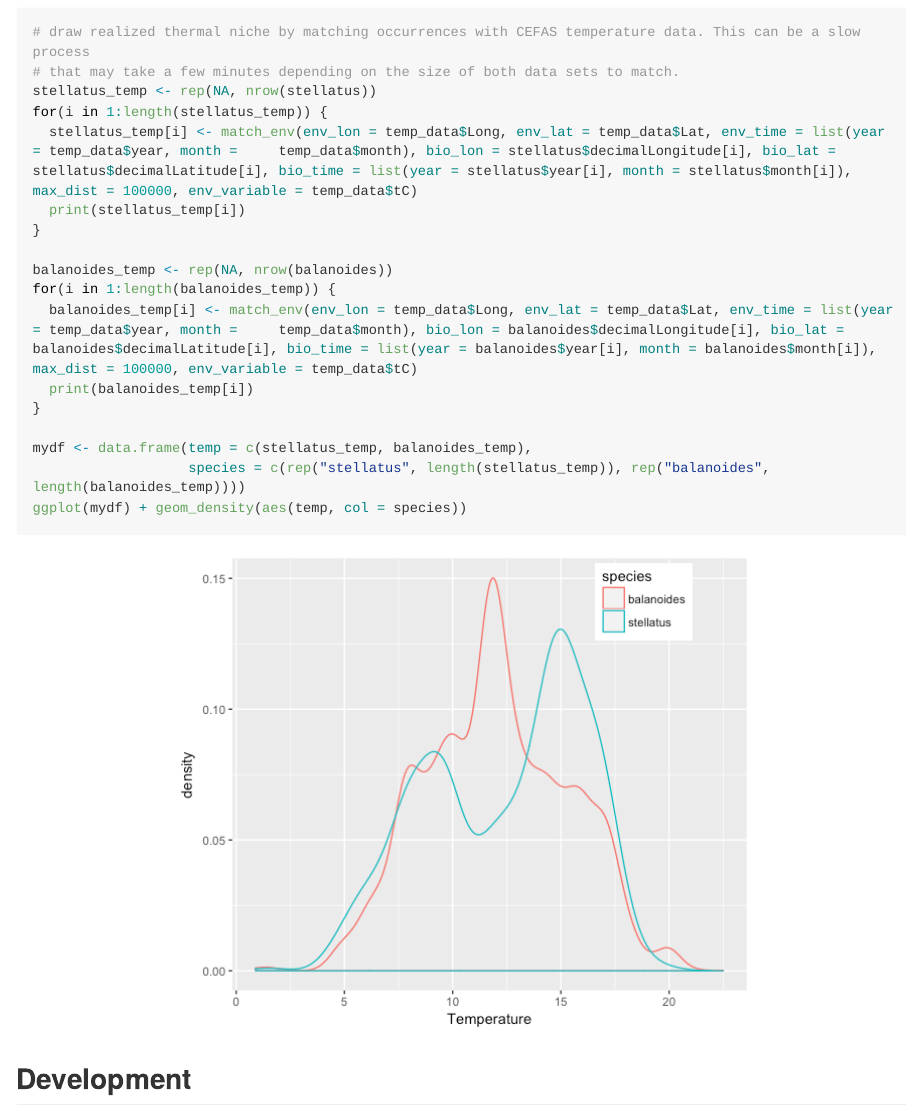
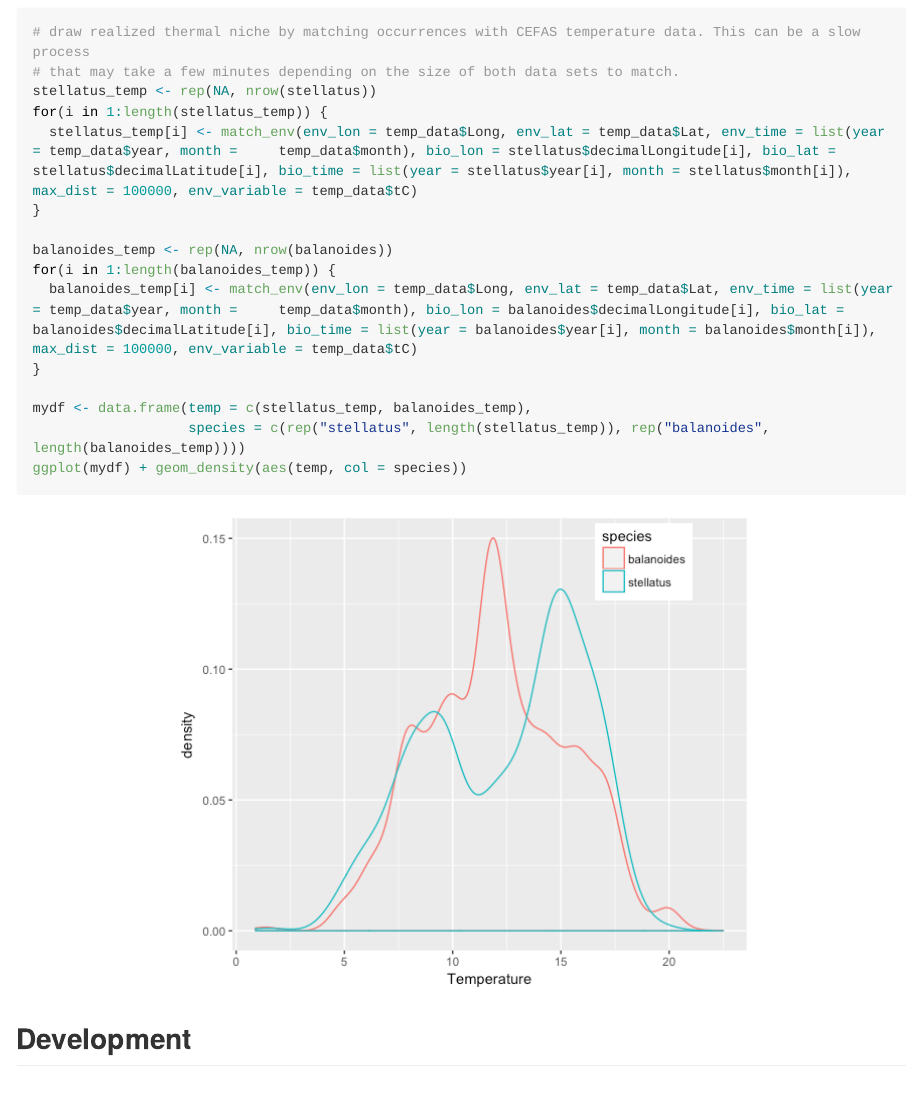
Before and after one commit to MarineEcosystemResearchProgramme/merpWS, an R Markdown document (README.Rmd): the page in a window 1100 px wide, from 2700 px down. The pictures show the output file README.md that the author committed with the source, drawn offline in the style of GitHub; long lines of code are wrapped.

Commit message:
readme with barnacles edits

```diff
--- a/README.Rmd
+++ b/README.Rmd
@@ -155,13 +155,11 @@ balanoides <- balanoides[!is.na(balanoides$eventDate), ]
 stellatus_temp <- rep(NA, nrow(stellatus))
 for(i in 1:length(stellatus_temp)) {
   stellatus_temp[i] <- match_env(env_lon = temp_data$Long, env_lat = temp_data$Lat, env_time = list(year = temp_data$year, month =     temp_data$month), bio_lon = stellatus$decimalLongitude[i], bio_lat = stellatus$decimalLatitude[i], bio_time = list(year = stellatus$year[i], month = stellatus$month[i]), max_dist = 100000, env_variable = temp_data$tC)
-  print(stellatus_temp[i])
 }
 
 balanoides_temp <- rep(NA, nrow(balanoides))
 for(i in 1:length(balanoides_temp)) {
   balanoides_temp[i] <- match_env(env_lon = temp_data$Long, env_lat = temp_data$Lat, env_time = list(year = temp_data$year, month =     temp_data$month), bio_lon = balanoides$decimalLongitude[i], bio_lat = balanoides$decimalLatitude[i], bio_time = list(year = balanoides$year[i], month = balanoides$month[i]), max_dist = 100000, env_variable = temp_data$tC)
-  print(balanoides_temp[i])
 }
 
 mydf <- data.frame(temp = c(stellatus_temp, balanoides_temp),
```
Also changed, not shown: README.md.
